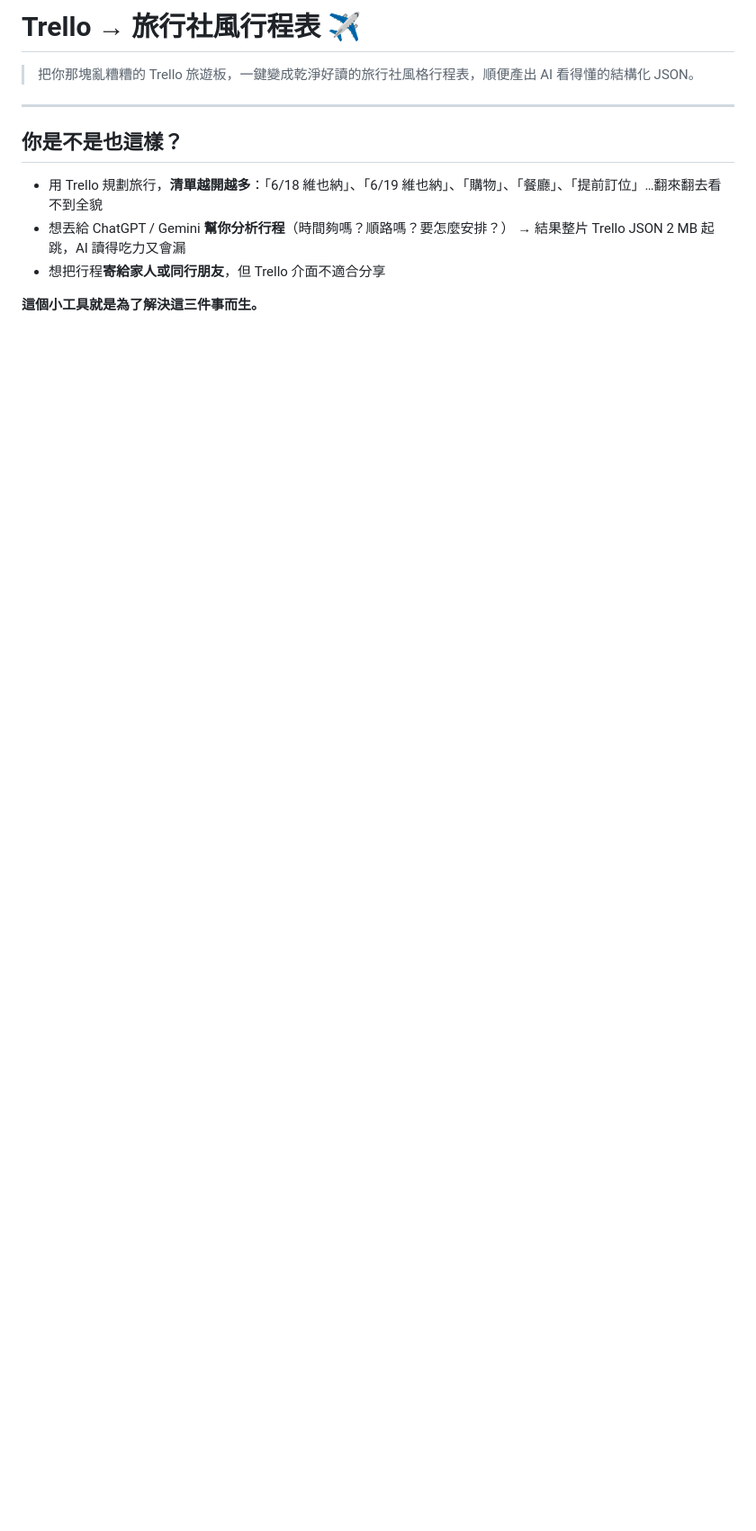
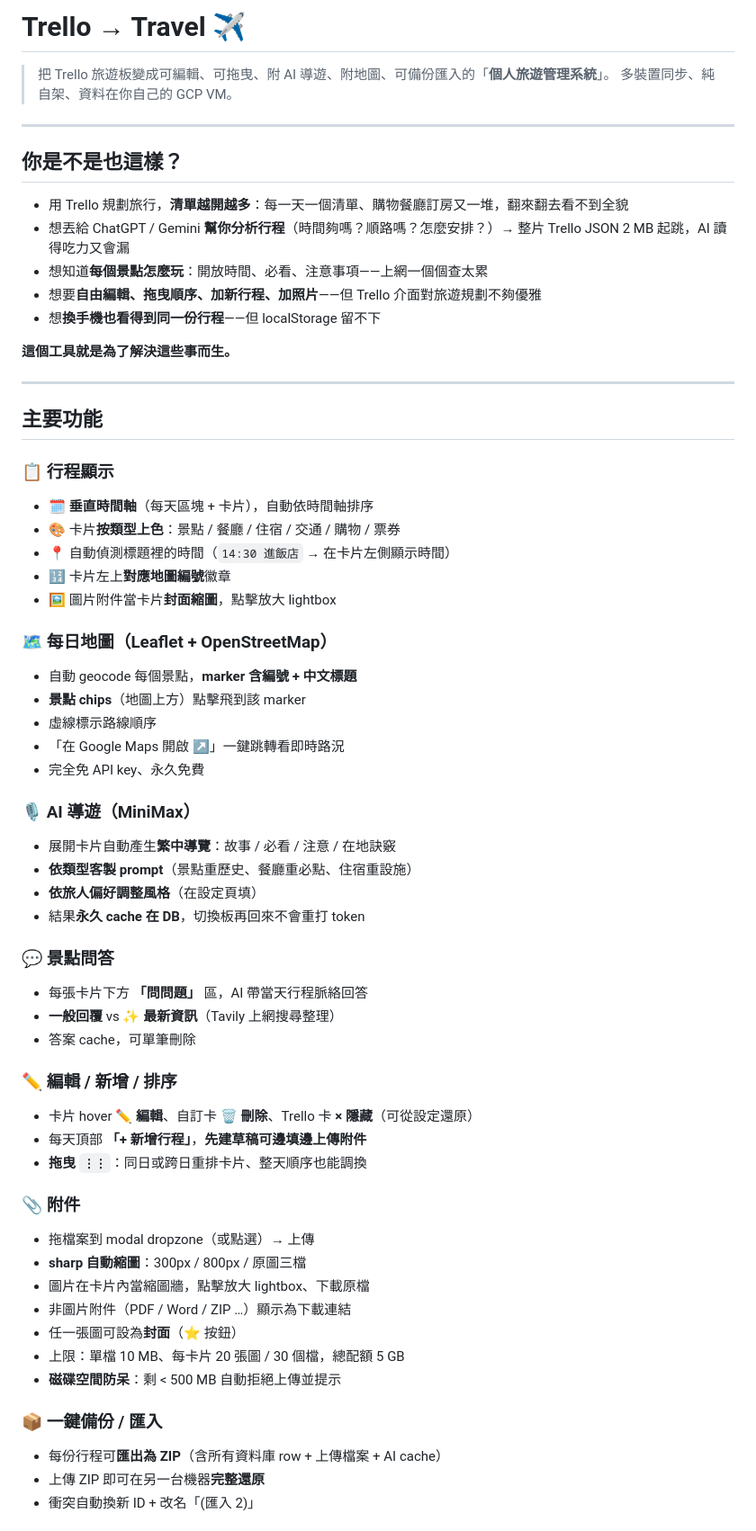
Before and after one commit to smallma/trello-to-travel, a Markdown page: README.md, the part around one of its changes. Shown at 90% size. GitHub-like rendering; blank space fills up the shorter version.

```diff
--- a/README.md
+++ b/README.md
@@ -1,14 +1,65 @@
-# Trello → 旅行社風行程表 ✈️
+# Trello → Travel ✈️
 
-> 把你那塊亂糟糟的 Trello 旅遊板，一鍵變成乾淨好讀的旅行社風格行程表，順便產出 AI 看得懂的結構化 JSON。
+> 把 Trello 旅遊板變成可編輯、可拖曳、附 AI 導遊、附地圖、可備份匯入的「**個人旅遊管理系統**」。
+> 多裝置同步、純自架、資料在你自己的 GCP VM。
 
 ---
 
 ## 你是不是也這樣？
 
-- 用 Trello 規劃旅行，**清單越開越多**：「6/18 維也納」、「6/19 維也納」、「購物」、「餐廳」、「提前訂位」…翻來翻去看不到全貌
-- 想丟給 ChatGPT / Gemini **幫你分析行程**（時間夠嗎？順路嗎？要怎麼安排？）
-  → 結果整片 Trello JSON 2 MB 起跳，AI 讀得吃力又會漏
-- 想把行程**寄給家人或同行朋友**，但 Trello 介面不適合分享
+- 用 Trello 規劃旅行，**清單越開越多**：每一天一個清單、購物餐廳訂房又一堆，翻來翻去看不到全貌
+- 想丟給 ChatGPT / Gemini **幫你分析行程**（時間夠嗎？順路嗎？怎麼安排？）→ 整片 Trello JSON 2 MB 起跳，AI 讀得吃力又會漏
+- 想知道**每個景點怎麼玩**：開放時間、必看、注意事項——上網一個個查太累
+- 想要**自由編輯、拖曳順序、加新行程、加照片**——但 Trello 介面對旅遊規劃不夠優雅
+- 想**換手機也看得到同一份行程**——但 localStorage 留不下
 
-**這個小工具就是為了解決這三件事而生。**
+**這個工具就是為了解決這些事而生。**
+
+---
+
+## 主要功能
+
+### 📋 行程顯示
+- 🗓️ **垂直時間軸**（每天區塊 + 卡片），自動依時間軸排序
+- 🎨 卡片**按類型上色**：景點 / 餐廳 / 住宿 / 交通 / 購物 / 票券
+- 📍 自動偵測標題裡的時間（`14:30 進飯店` → 在卡片左側顯示時間）
+- 🔢 卡片左上**對應地圖編號**徽章
+- 🖼️ 圖片附件當卡片**封面縮圖**，點擊放大 lightbox
+
+### 🗺️ 每日地圖（Leaflet + OpenStreetMap）
+- 自動 geocode 每個景點，**marker 含編號 + 中文標題**
+- **景點 chips**（地圖上方）點擊飛到該 marker
+- 虛線標示路線順序
+- 「在 Google Maps 開啟 ↗」一鍵跳轉看即時路況
+- 完全免 API key、永久免費
+
+### 🎙️ AI 導遊（MiniMax）
+- 展開卡片自動產生**繁中導覽**：故事 / 必看 / 注意 / 在地訣竅
+- **依類型客製 prompt**（景點重歷史、餐廳重必點、住宿重設施）
+- **依旅人偏好調整風格**（在設定頁填）
+- 結果**永久 cache 在 DB**，切換板再回來不會重打 token
+
+### 💬 景點問答
+- 每張卡片下方 **「問問題」** 區，AI 帶當天行程脈絡回答
+- **一般回覆** vs **✨ 最新資訊**（Tavily 上網搜尋整理）
+- 答案 cache，可單筆刪除
+
+### ✏️ 編輯 / 新增 / 排序
+- 卡片 hover **✏️ 編輯**、自訂卡 **🗑 刪除**、Trello 卡 **× 隱藏**（可從設定還原）
+- 每天頂部 **「+ 新增行程」**，**先建草稿可邊填邊上傳附件**
+- **拖曳 `⋮⋮`**：同日或跨日重排卡片、整天順序也能調換
+
+### 📎 附件
+- 拖檔案到 modal dropzone（或點選）→ 上傳
+- **sharp 自動縮圖**：300px / 800px / 原圖三檔
+- 圖片在卡片內當縮圖牆，點擊放大 lightbox、下載原檔
+- 非圖片附件（PDF / Word / ZIP …）顯示為下載連結
+- 任一張圖可設為**封面**（⭐ 按鈕）
+- 上限：單檔 10 MB、每卡片 20 張圖 / 30 個檔，總配額 5 GB
+- **磁碟空間防呆**：剩 < 500 MB 自動拒絕上傳並提示
+
+### 📦 一鍵備份 / 匯入
+- 每份行程可**匯出為 ZIP**（含所有資料庫 row + 上傳檔案 + AI cache）
+- 上傳 ZIP 即可在另一台機器**完整還原**
+- 衝突自動換新 ID + 改名「(匯入 2)」
+
```
Also changed, not shown: other parts of README.md (+98 -68 lines).
